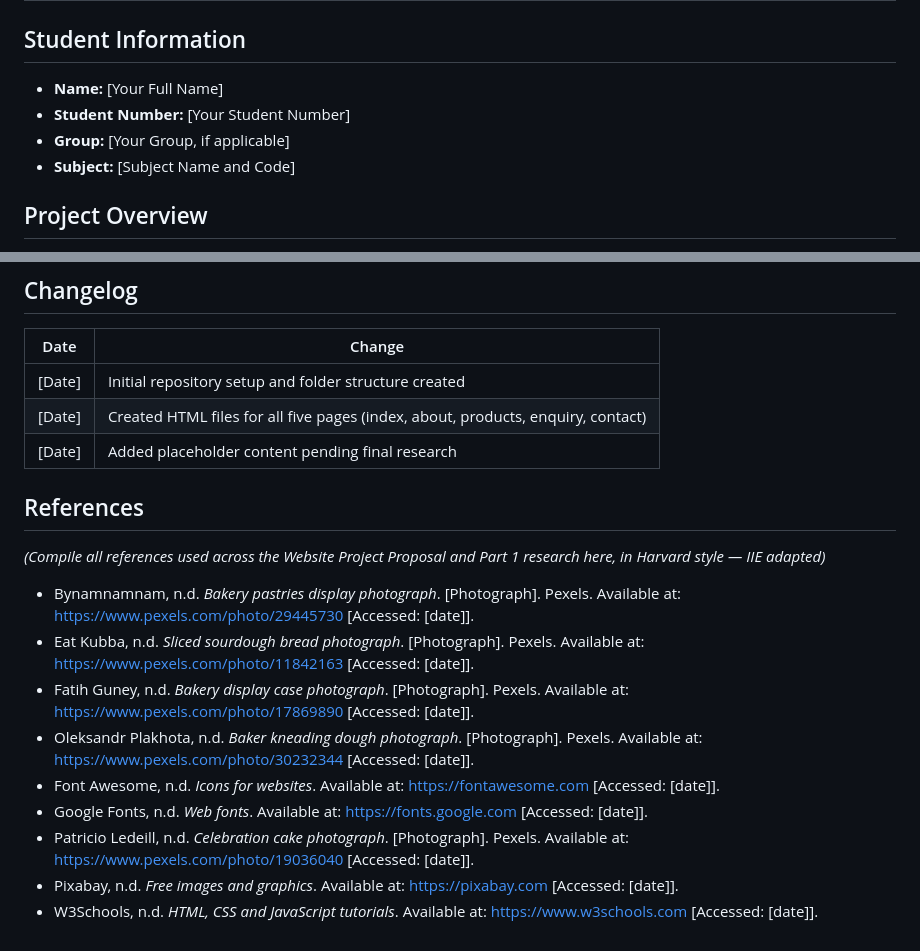
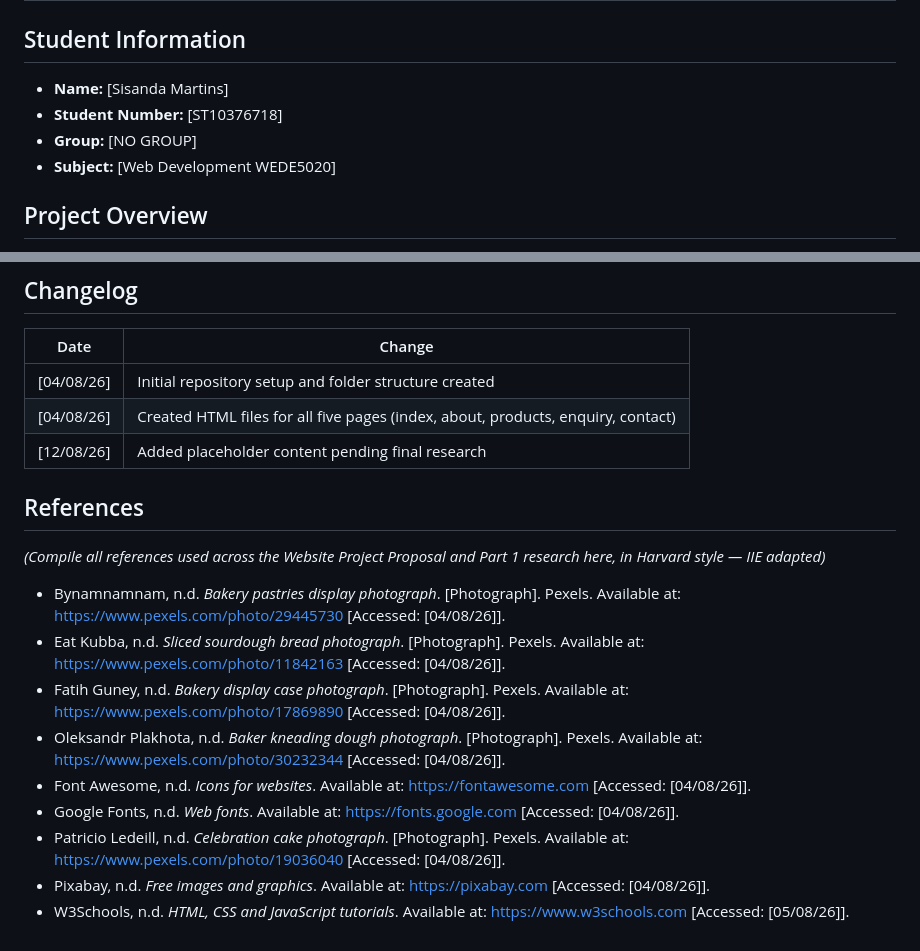
Before and after one commit to Sanda218/Sisanda, a Markdown page: README.md, 2 parts joined by grey strips. GitHub-like rendering.

Commit message:
Add real student details and dates to README

```diff
--- a/README.md
+++ b/README.md
@@ -1,10 +1,10 @@
 # Mia's Bakery — Website Project
 
 ## Student Information
-- **Name:** [Your Full Name]
-- **Student Number:** [Your Student Number]
-- **Group:** [Your Group, if applicable]
-- **Subject:** [Subject Name and Code]
+- **Name:** [Sisanda Martins]
+- **Student Number:** [ST10376718]
+- **Group:** [NO GROUP]
+- **Subject:** [Web Development WEDE5020]
 
 ## Project Overview
 This repository contains the Portfolio of Evidence (PoE) for the Mia's Bakery website project. Mia's Bakery is a neighbourhood bakery based in Cape Town, South Africa, specialising in freshly baked bread, pastries, and custom celebration cakes. This project takes the website from initial planning (Part 1) through visual design (Part 2) to full functionality and SEO optimisation (Part 3).
@@ -52,19 +52,19 @@ Home
 ## Changelog
 | Date | Change |
 |---|---|
-| [Date] | Initial repository setup and folder structure created |
-| [Date] | Created HTML files for all five pages (index, about, products, enquiry, contact) |
-| [Date] | Added placeholder content pending final research |
+| [04/08/26] | Initial repository setup and folder structure created |
+| [04/08/26] | Created HTML files for all five pages (index, about, products, enquiry, contact) |
+| [12/08/26] | Added placeholder content pending final research |
 
 ## References
 *(Compile all references used across the Website Project Proposal and Part 1 research here, in Harvard style — IIE adapted)*
 
-- Bynamnamnam, n.d. *Bakery pastries display photograph*. [Photograph]. Pexels. Available at: https://www.pexels.com/photo/29445730 [Accessed: [date]].
-- Eat Kubba, n.d. *Sliced sourdough bread photograph*. [Photograph]. Pexels. Available at: https://www.pexels.com/photo/11842163 [Accessed: [date]].
-- Fatih Guney, n.d. *Bakery display case photograph*. [Photograph]. Pexels. Available at: https://www.pexels.com/photo/17869890 [Accessed: [date]].
-- Oleksandr Plakhota, n.d. *Baker kneading dough photograph*. [Photograph]. Pexels. Available at: https://www.pexels.com/photo/30232344 [Accessed: [date]].
-- Font Awesome, n.d. *Icons for websites*. Available at: https://fontawesome.com [Accessed: [date]].
-- Google Fonts, n.d. *Web fonts*. Available at: https://fonts.google.com [Accessed: [date]].
-- Patricio Ledeill, n.d. *Celebration cake photograph*. [Photograph]. Pexels. Available at: https://www.pexels.com/photo/19036040 [Accessed: [date]].
-- Pixabay, n.d. *Free images and graphics*. Available at: https://pixabay.com [Accessed: [date]].
-- W3Schools, n.d. *HTML, CSS and JavaScript tutorials*. Available at: https://www.w3schools.com [Accessed: [date]].
+- Bynamnamnam, n.d. *Bakery pastries display photograph*. [Photograph]. Pexels. Available at: https://www.pexels.com/photo/29445730 [Accessed: [04/08/26]].
+- Eat Kubba, n.d. *Sliced sourdough bread photograph*. [Photograph]. Pexels. Available at: https://www.pexels.com/photo/11842163 [Accessed: [04/08/26]].
+- Fatih Guney, n.d. *Bakery display case photograph*. [Photograph]. Pexels. Available at: https://www.pexels.com/photo/17869890 [Accessed: [04/08/26]].
+- Oleksandr Plakhota, n.d. *Baker kneading dough photograph*. [Photograph]. Pexels. Available at: https://www.pexels.com/photo/30232344 [Accessed: [04/08/26]].
+- Font Awesome, n.d. *Icons for websites*. Available at: https://fontawesome.com [Accessed: [04/08/26]].
+- Google Fonts, n.d. *Web fonts*. Available at: https://fonts.google.com [Accessed: [04/08/26]].
+- Patricio Ledeill, n.d. *Celebration cake photograph*. [Photograph]. Pexels. Available at: https://www.pexels.com/photo/19036040 [Accessed: [04/08/26]].
+- Pixabay, n.d. *Free images and graphics*. Available at: https://pixabay.com [Accessed: [04/08/26]].
+- W3Schools, n.d. *HTML, CSS and JavaScript tutorials*. Available at: https://www.w3schools.com [Accessed: [05/08/26]].
```
